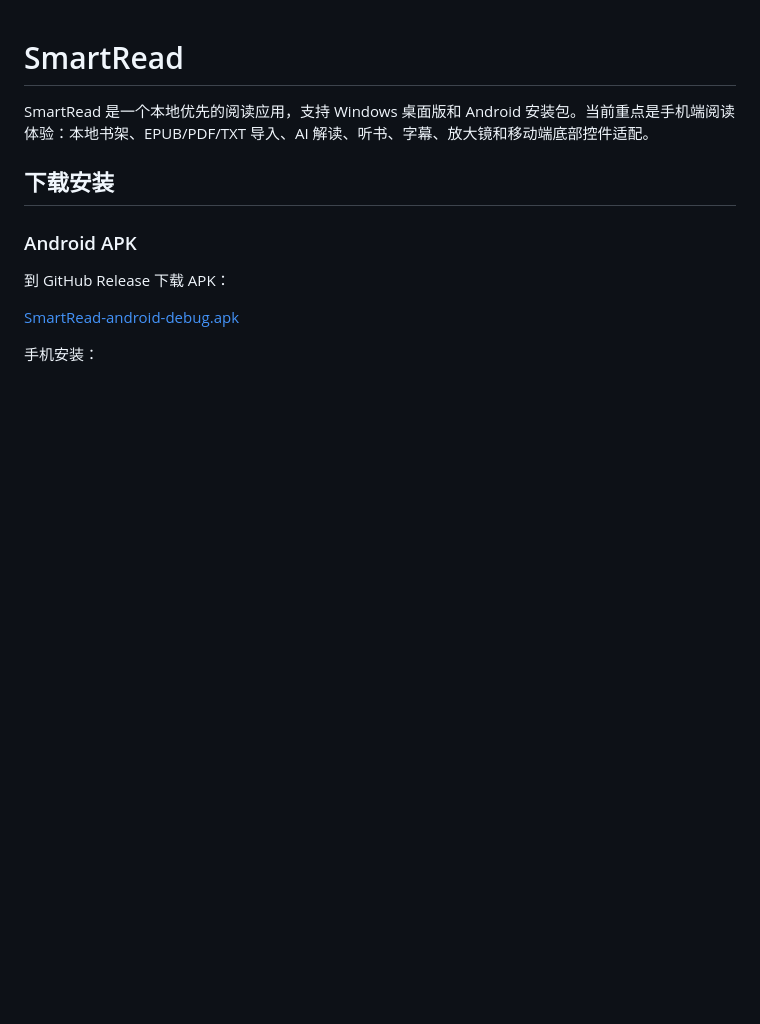
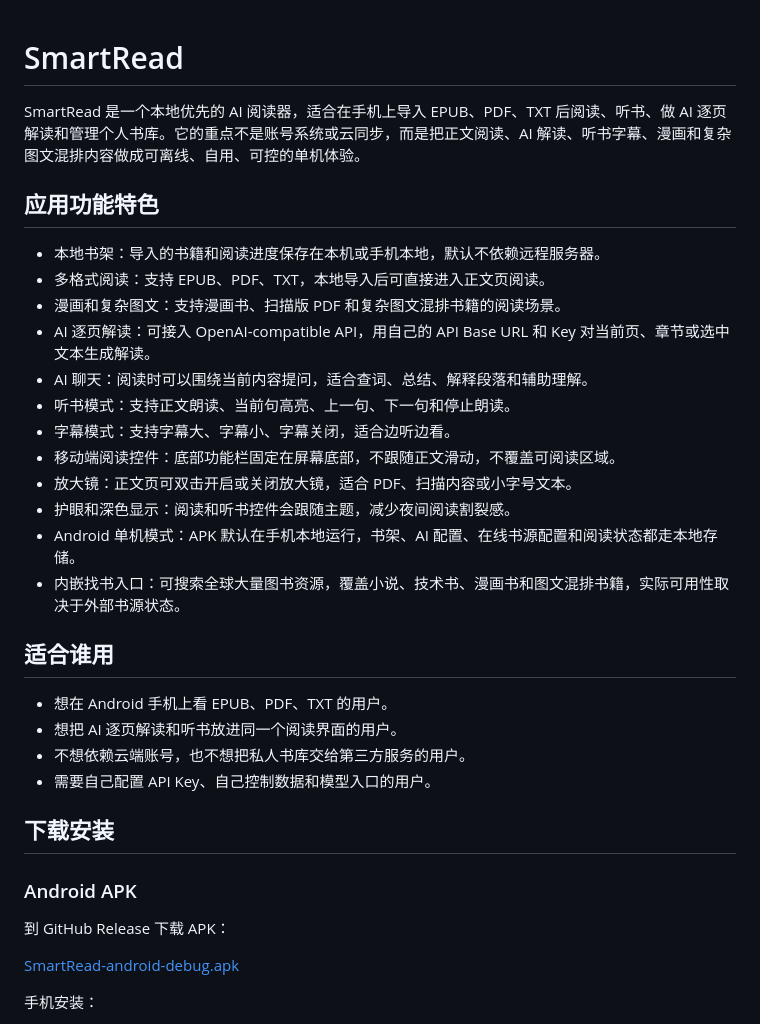
Before and after one commit to xszwow/Smartread, a Markdown page: README.md, the part around one of its changes. Rendered like a GitHub page; blank space fills up the shorter version.

```diff
--- a/README.md
+++ b/README.md
@@ -1,6 +1,28 @@
 # SmartRead
 
-SmartRead 是一个本地优先的阅读应用，支持 Windows 桌面版和 Android 安装包。当前重点是手机端阅读体验：本地书架、EPUB/PDF/TXT 导入、AI 解读、听书、字幕、放大镜和移动端底部控件适配。
+SmartRead 是一个本地优先的 AI 阅读器，适合在手机上导入 EPUB、PDF、TXT 后阅读、听书、做 AI 逐页解读和管理个人书库。它的重点不是账号系统或云同步，而是把正文阅读、AI 解读、听书字幕、漫画和复杂图文混排内容做成可离线、自用、可控的单机体验。
+
+## 应用功能特色
+
+- 本地书架：导入的书籍和阅读进度保存在本机或手机本地，默认不依赖远程服务器。
+- 多格式阅读：支持 EPUB、PDF、TXT，本地导入后可直接进入正文页阅读。
+- 漫画和复杂图文：支持漫画书、扫描版 PDF 和复杂图文混排书籍的阅读场景。
+- AI 逐页解读：可接入 OpenAI-compatible API，用自己的 API Base URL 和 Key 对当前页、章节或选中文本生成解读。
+- AI 聊天：阅读时可以围绕当前内容提问，适合查词、总结、解释段落和辅助理解。
+- 听书模式：支持正文朗读、当前句高亮、上一句、下一句和停止朗读。
+- 字幕模式：支持字幕大、字幕小、字幕关闭，适合边听边看。
+- 移动端阅读控件：底部功能栏固定在屏幕底部，不跟随正文滑动，不覆盖可阅读区域。
+- 放大镜：正文页可双击开启或关闭放大镜，适合 PDF、扫描内容或小字号文本。
+- 护眼和深色显示：阅读和听书控件会跟随主题，减少夜间阅读割裂感。
+- Android 单机模式：APK 默认在手机本地运行，书架、AI 配置、在线书源配置和阅读状态都走本地存储。
+- 内嵌找书入口：可搜索全球大量图书资源，覆盖小说、技术书、漫画书和图文混排书籍，实际可用性取决于外部书源状态。
+
+## 适合谁用
+
+- 想在 Android 手机上看 EPUB、PDF、TXT 的用户。
+- 想把 AI 逐页解读和听书放进同一个阅读界面的用户。
+- 不想依赖云端账号，也不想把私人书库交给第三方服务的用户。
+- 需要自己配置 API Key、自己控制数据和模型入口的用户。
 
 ## 下载安装
 
```
Also changed, not shown: other parts of README.md (+36 -40 lines).
